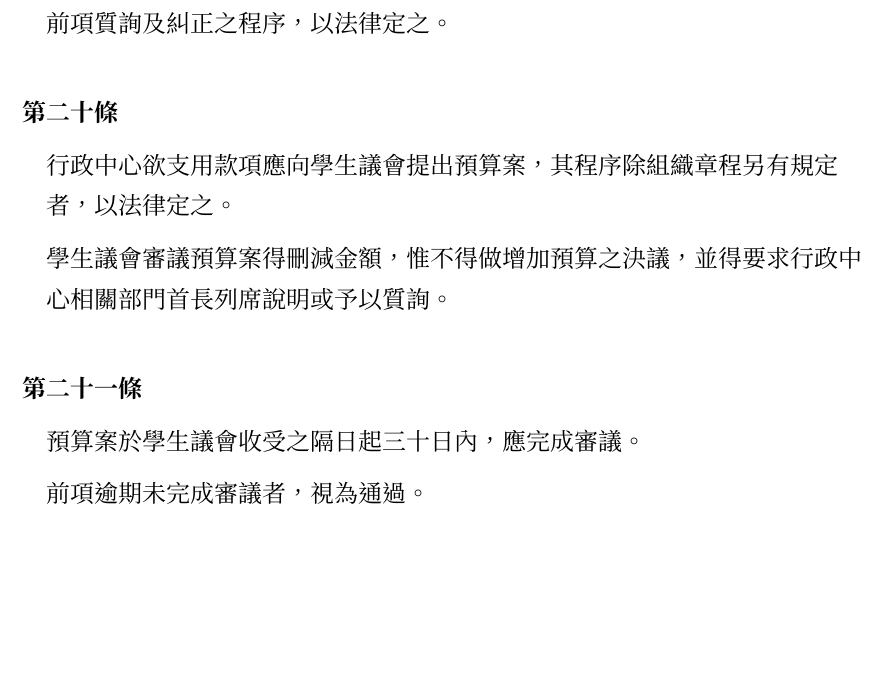
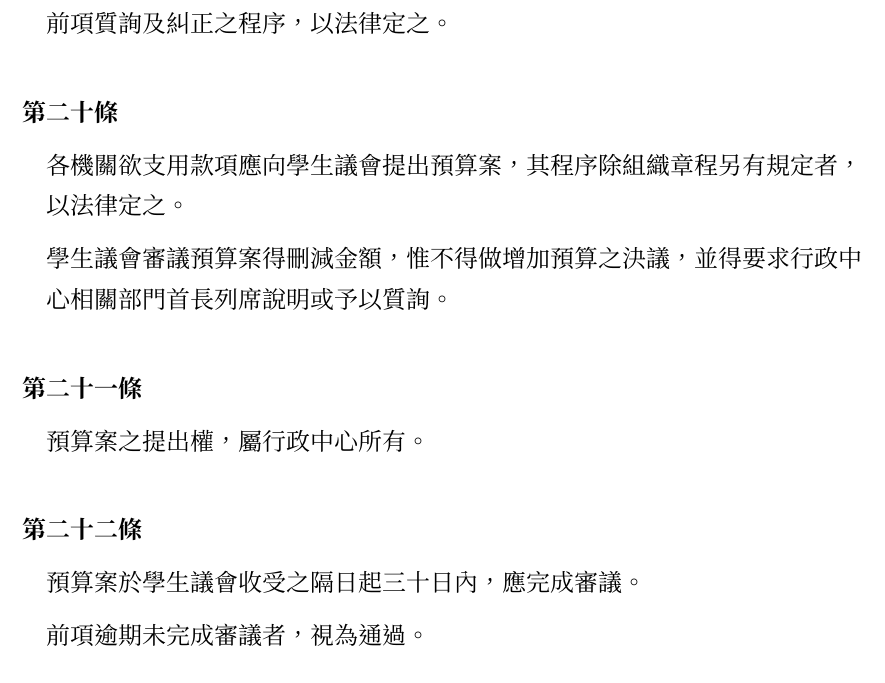
Before and after one commit to gino1234123/nuta_statutes, a Typst document (00_組織章程/章程草案.typ): part of page 6 of 7, cut so that both start at the same text, the shorter picture padded with empty space. Compiled offline with Typst 0.15.

Commit message:
章程: 修正為討論後版本
明定預算案之提出權僅行政擁有
將行政中心用錢需要提預算案>修正為各機關

```diff
--- a/00_組織章程/章程草案.typ
+++ b/00_組織章程/章程草案.typ
@@ -107,8 +107,12 @@
 ]
 
 #article()[
-  #para[行政中心欲支用款項應向學生議會提出預算案，其程序除組織章程另有規定者，以法律定之。]
+  #para[各機關欲支用款項應向學生議會提出預算案，其程序除組織章程另有規定者，以法律定之。]
   #para[學生議會審議預算案得刪減金額，惟不得做增加預算之決議，並得要求行政中心相關部門首長列席說明或予以質詢。]
+]
+
+#article()[
+  #para()[預算案之提出權，屬行政中心所有。]
 ]
 
 #article()[
```
